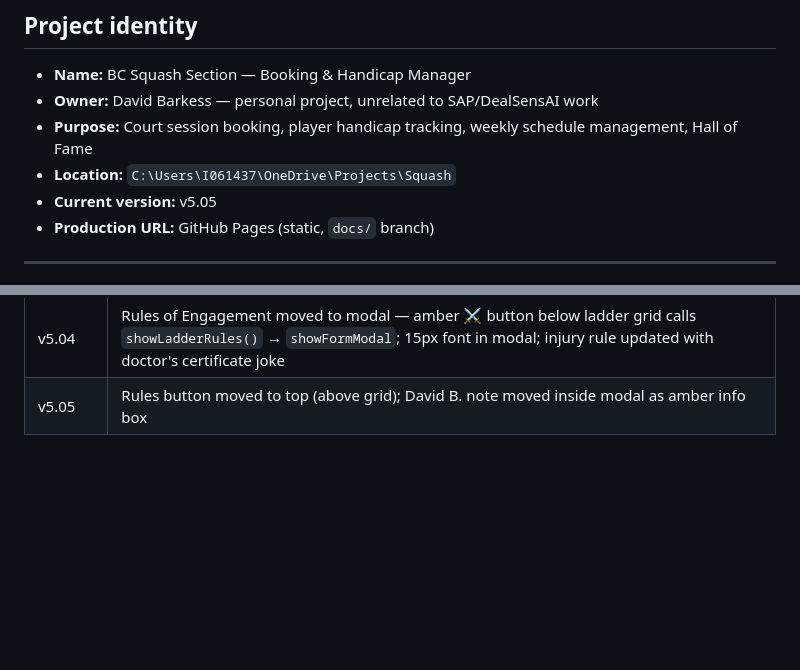
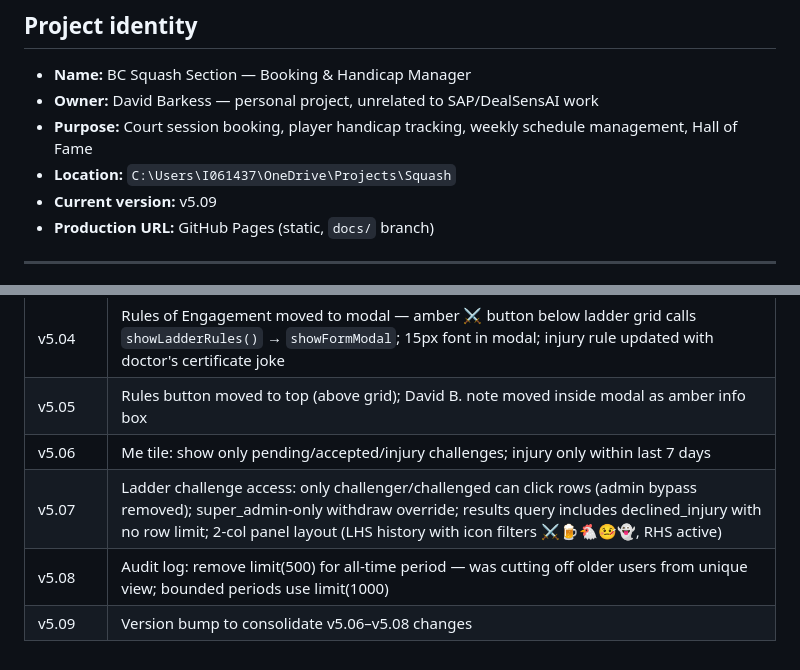
Before and after one commit to dbaprojects/squash, a Markdown page: CLAUDE.md, 2 parts joined by grey strips. Drawn GitHub-style; blank space fills up the shorter version.

Commit message:
docs: update CLAUDE.md to v5.09

```diff
--- a/CLAUDE.md
+++ b/CLAUDE.md
@@ -5,7 +5,7 @@
 - **Owner:** David Barkess — personal project, unrelated to SAP/DealSensAI work
 - **Purpose:** Court session booking, player handicap tracking, weekly schedule management, Hall of Fame
 - **Location:** `C:\Users\I061437\OneDrive\Projects\Squash`
-- **Current version:** v5.05
+- **Current version:** v5.09
 - **Production URL:** GitHub Pages (static, `docs/` branch)
 
 ---
@@ -443,3 +443,7 @@ echo "{\"version\":\"4.XX\",\"build\":\"$(date +%s)\"}" > docs/version.json
 | v5.03 | Rules of Engagement rewritten — 8 rules with emoji (🍺😢🐔👻), late-arrival clause ("we're not tennis players"), ghost rule, injury rule; rendered in ladder.js |
 | v5.04 | Rules of Engagement moved to modal — amber ⚔️ button below ladder grid calls `showLadderRules()` → `showFormModal`; 15px font in modal; injury rule updated with doctor's certificate joke |
 | v5.05 | Rules button moved to top (above grid); David B. note moved inside modal as amber info box |
+| v5.06 | Me tile: show only pending/accepted/injury challenges; injury only within last 7 days |
+| v5.07 | Ladder challenge access: only challenger/challenged can click rows (admin bypass removed); super_admin-only withdraw override; results query includes declined_injury with no row limit; 2-col panel layout (LHS history with icon filters ⚔️🍺🐔🤒👻, RHS active) |
+| v5.08 | Audit log: remove limit(500) for all-time period — was cutting off older users from unique view; bounded periods use limit(1000) |
+| v5.09 | Version bump to consolidate v5.06–v5.08 changes |
```
